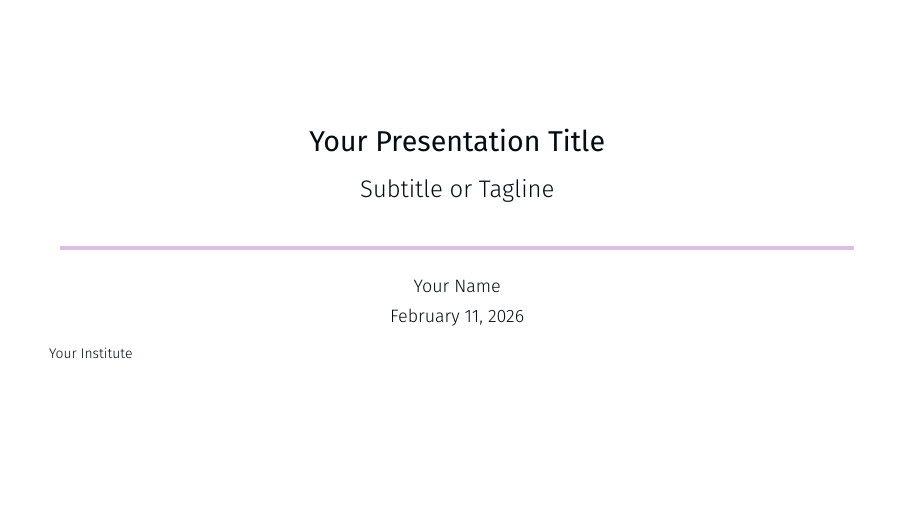
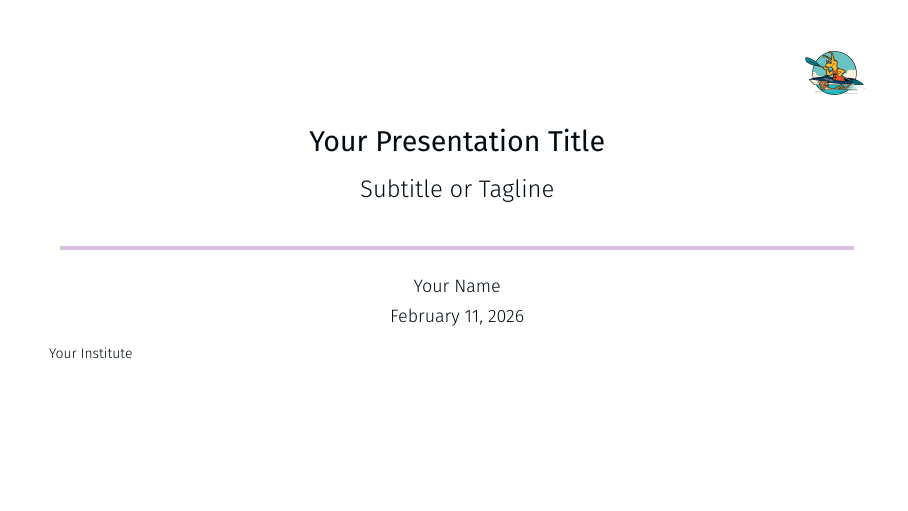
Before and after one commit to allegra-saggese/overleaf-beamer, LaTeX slides (main.tex, which reads gotham-personal.tex): page 1 of 11. Compiled offline with XeLaTeX; a missing font is replaced by an installed copy or a similar font.

Commit message:
added logo compatibility

```diff
--- a/gotham-personal.tex
+++ b/gotham-personal.tex
@@ -51,7 +51,8 @@
 % ----------------------------
 \newcommand{\BrandSquareLogoPath}{assets/logo-square.pdf}
 \newcommand{\BrandCircleLogoPath}{assets/logo-circle.pdf}
-\newcommand{\BrandTitleLogoPath}{assets/logo-title.pdf}
+\newcommand{\BrandTitleLogoPathPDF}{assets/logo-title.pdf}
+\newcommand{\BrandTitleLogoPathPNG}{assets/logo-title.png}
 \newcommand{\BrandTitleBackgroundPath}{assets/title-bg.pdf}
 
 \IfFileExists{\BrandSquareLogoPath}{
@@ -66,9 +67,23 @@
   }
 }{}
 
-\IfFileExists{\BrandTitleLogoPath}{
+\IfFileExists{\BrandTitleLogoPathPDF}{
   \renewcommand{\gothamtitlepagelogo}{%
-    \includegraphics[height=1.2cm]{\BrandTitleLogoPath}%
+    \begin{tikzpicture}[remember picture,overlay]
+      \node[anchor=north east,inner sep=0pt,xshift=-0.7cm,yshift=-0.7cm] at (current page.north east) {%
+        \includegraphics[height=1.15cm]{\BrandTitleLogoPathPDF}%
+      };
+    \end{tikzpicture}%
+  }
+}{}
+
+\IfFileExists{\BrandTitleLogoPathPNG}{
+  \renewcommand{\gothamtitlepagelogo}{%
+    \begin{tikzpicture}[remember picture,overlay]
+      \node[anchor=north east,inner sep=0pt,xshift=-0.7cm,yshift=-0.7cm] at (current page.north east) {%
+        \includegraphics[height=1.15cm]{\BrandTitleLogoPathPNG}%
+      };
+    \end{tikzpicture}%
   }
 }{}
 
```
Also changed, not shown: assets/logo-title.png (added).
